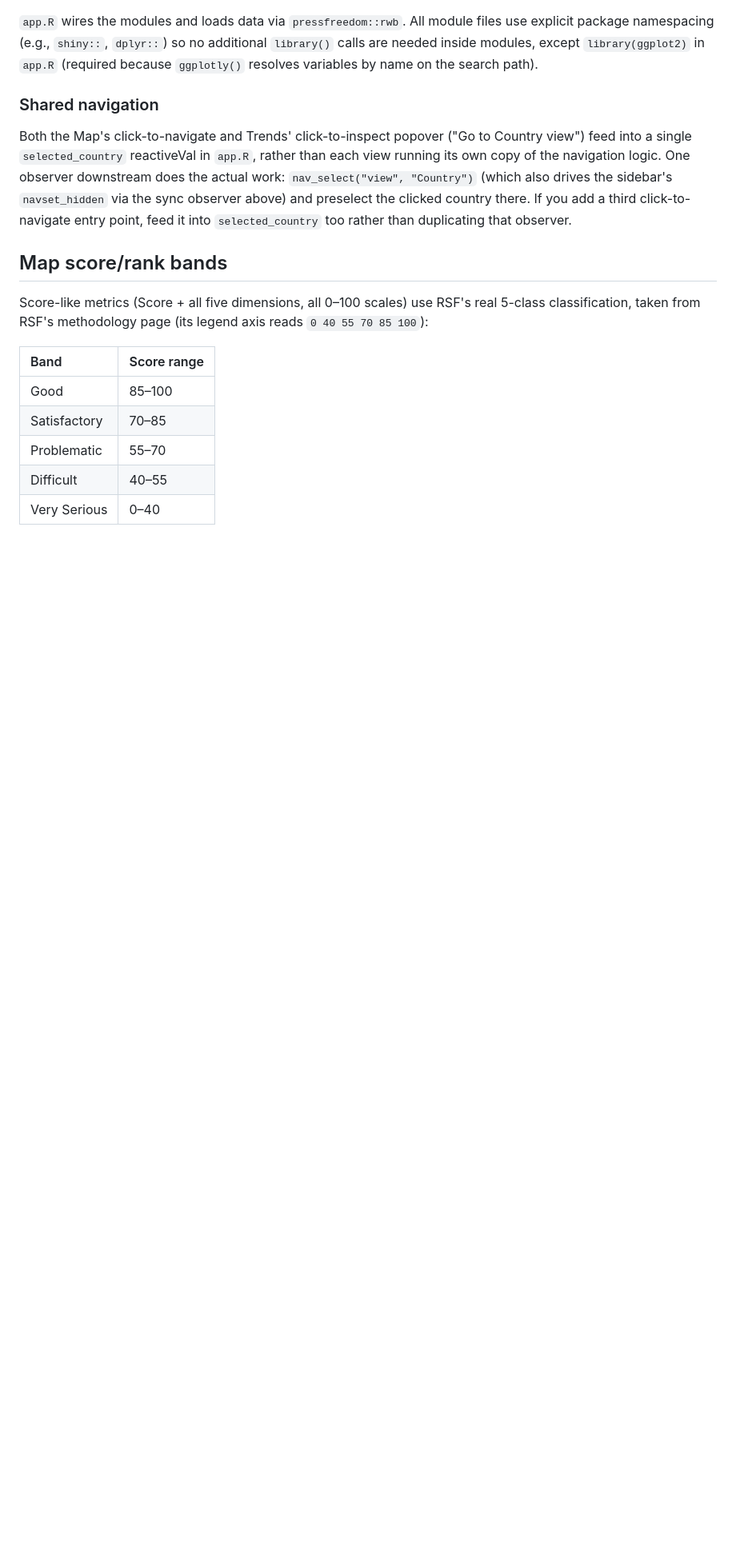
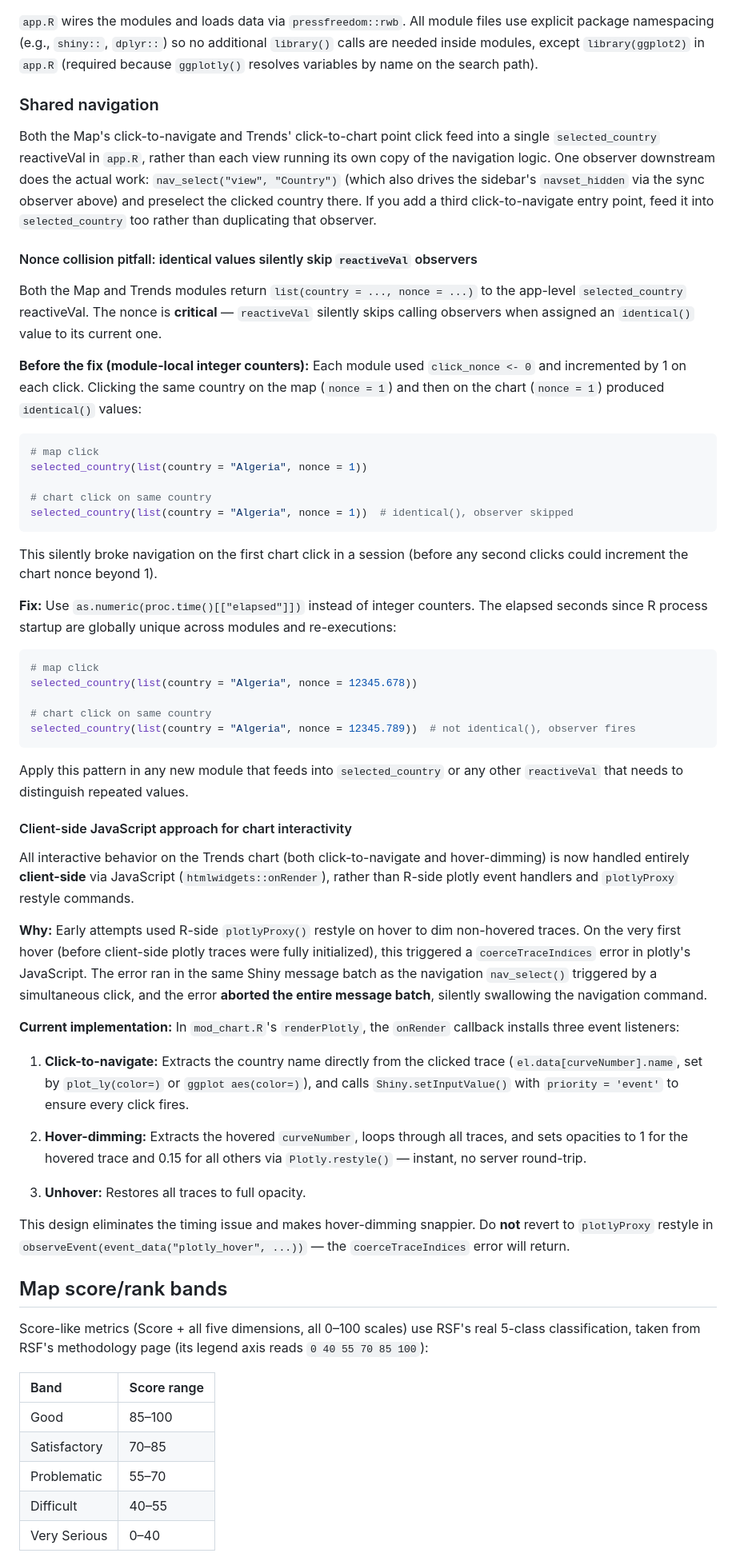
Before and after one commit to petzi53/pressfreedom, a Markdown page: AGENTS.md, the part around one of its changes. Shown at 80% size. Rendered like a GitHub page; blank space fills up the shorter version.

Commit message:
docs: explain nonce collision pitfall and client-side JS approach
Add comprehensive documentation in AGENTS.md explaining:

1. The nonce collision pitfall: why using module-local integer
   counters breaks navigation on the first click (produces
   identical() values across modules), and why proc.time()
   elapsed seconds fix it.

2. The client-side JavaScript approach for chart interactivity:
   why R-side plotlyProxy restyle caused coerceTraceIndices
   errors and message batch abortion, and how moving all event
   handlers to onRender JS eliminates the timing issue.

Also update the mod_chart bullet point to reflect that all
interactive behavior is now client-side.

````diff
--- a/AGENTS.md
+++ b/AGENTS.md
@@ -107,7 +107,49 @@ The app uses a fully modular design (`inst/app/`), built on `bslib::page_navbar(
 
 ### Shared navigation
 
-Both the Map's click-to-navigate and Trends' click-to-inspect popover ("Go to Country view") feed into a single `selected_country` reactiveVal in `app.R`, rather than each view running its own copy of the navigation logic. One observer downstream does the actual work: `nav_select("view", "Country")` (which also drives the sidebar's `navset_hidden` via the sync observer above) and preselect the clicked country there. If you add a third click-to-navigate entry point, feed it into `selected_country` too rather than duplicating that observer.
+Both the Map's click-to-navigate and Trends' click-to-chart point click feed into a single `selected_country` reactiveVal in `app.R`, rather than each view running its own copy of the navigation logic. One observer downstream does the actual work: `nav_select("view", "Country")` (which also drives the sidebar's `navset_hidden` via the sync observer above) and preselect the clicked country there. If you add a third click-to-navigate entry point, feed it into `selected_country` too rather than duplicating that observer.
+
+#### Nonce collision pitfall: identical values silently skip `reactiveVal` observers
+
+Both the Map and Trends modules return `list(country = ..., nonce = ...)` to the app-level `selected_country` reactiveVal. The nonce is **critical** — `reactiveVal` silently skips calling observers when assigned an `identical()` value to its current one.
+
+**Before the fix (module-local integer counters):** Each module used `click_nonce <- 0` and incremented by 1 on each click. Clicking the same country on the map (`nonce = 1`) and then on the chart (`nonce = 1`) produced `identical()` values:
+```r
+# map click
+selected_country(list(country = "Algeria", nonce = 1))
+
+# chart click on same country
+selected_country(list(country = "Algeria", nonce = 1))  # identical(), observer skipped
+```
+
+This silently broke navigation on the first chart click in a session (before any second clicks could increment the chart nonce beyond 1).
+
+**Fix:** Use `as.numeric(proc.time()[["elapsed"]])` instead of integer counters. The elapsed seconds since R process startup are globally unique across modules and re-executions:
+```r
+# map click
+selected_country(list(country = "Algeria", nonce = 12345.678))
+
+# chart click on same country
+selected_country(list(country = "Algeria", nonce = 12345.789))  # not identical(), observer fires
+```
+
+Apply this pattern in any new module that feeds into `selected_country` or any other `reactiveVal` that needs to distinguish repeated values.
+
+#### Client-side JavaScript approach for chart interactivity
+
+All interactive behavior on the Trends chart (both click-to-navigate and hover-dimming) is now handled entirely **client-side** via JavaScript (`htmlwidgets::onRender`), rather than R-side plotly event handlers and `plotlyProxy` restyle commands.
+
+**Why:** Early attempts used R-side `plotlyProxy()` restyle on hover to dim non-hovered traces. On the very first hover (before client-side plotly traces were fully initialized), this triggered a `coerceTraceIndices` error in plotly's JavaScript. The error ran in the same Shiny message batch as the navigation `nav_select()` triggered by a simultaneous click, and the error **aborted the entire message batch**, silently swallowing the navigation command.
+
+**Current implementation:** In `mod_chart.R`'s `renderPlotly`, the `onRender` callback installs three event listeners:
+
+1. **Click-to-navigate:** Extracts the country name directly from the clicked trace (`el.data[curveNumber].name`, set by `plot_ly(color=)` or `ggplot aes(color=)`), and calls `Shiny.setInputValue()` with `priority = 'event'` to ensure every click fires.
+
+2. **Hover-dimming:** Extracts the hovered `curveNumber`, loops through all traces, and sets opacities to 1 for the hovered trace and 0.15 for all others via `Plotly.restyle()` — instant, no server round-trip.
+
+3. **Unhover:** Restores all traces to full opacity.
+
+This design eliminates the timing issue and makes hover-dimming snappier. Do **not** revert to `plotlyProxy` restyle in `observeEvent(event_data("plotly_hover", ...))` — the `coerceTraceIndices` error will return.
 
 ## Map score/rank bands
 
````
Also changed, not shown: other parts of AGENTS.md (+1 -1 lines).
